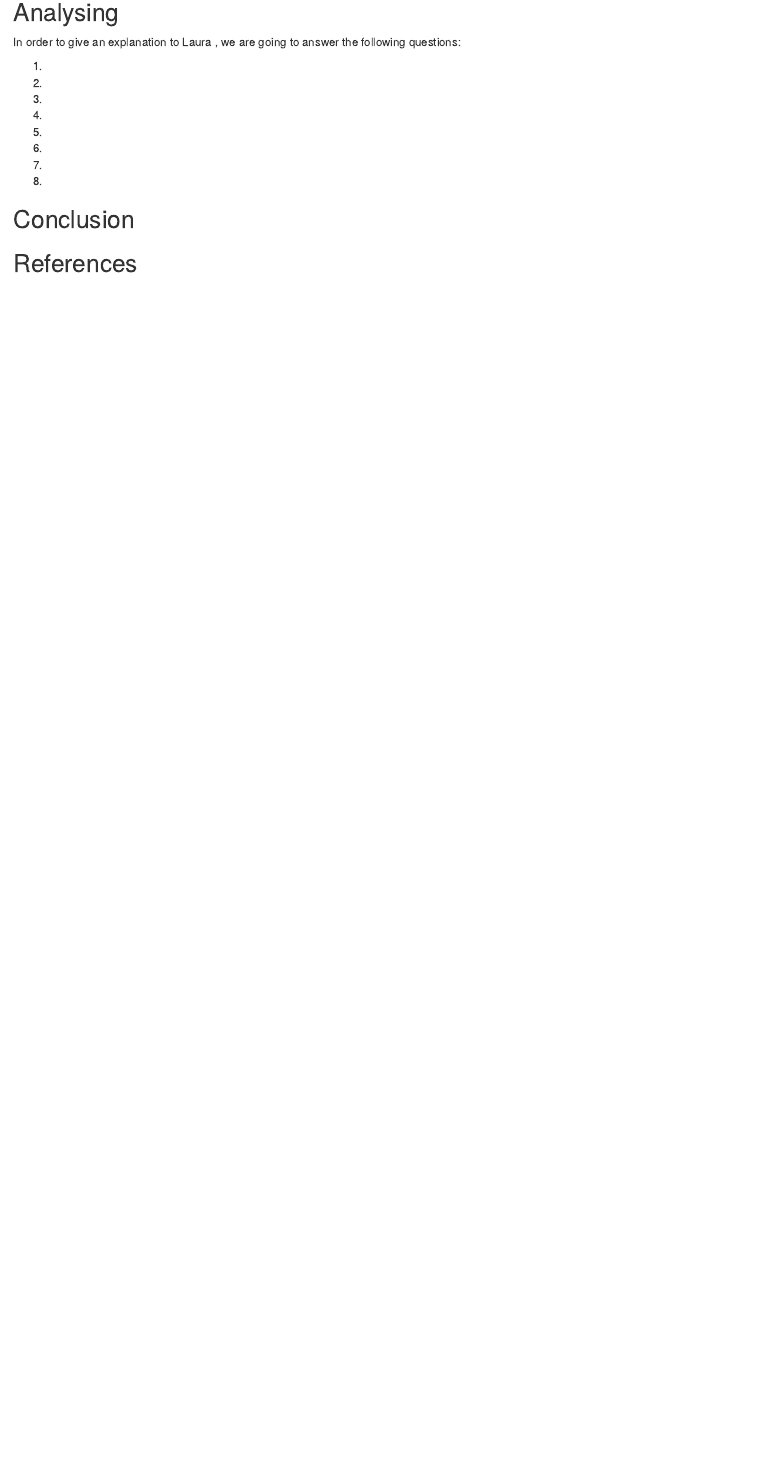
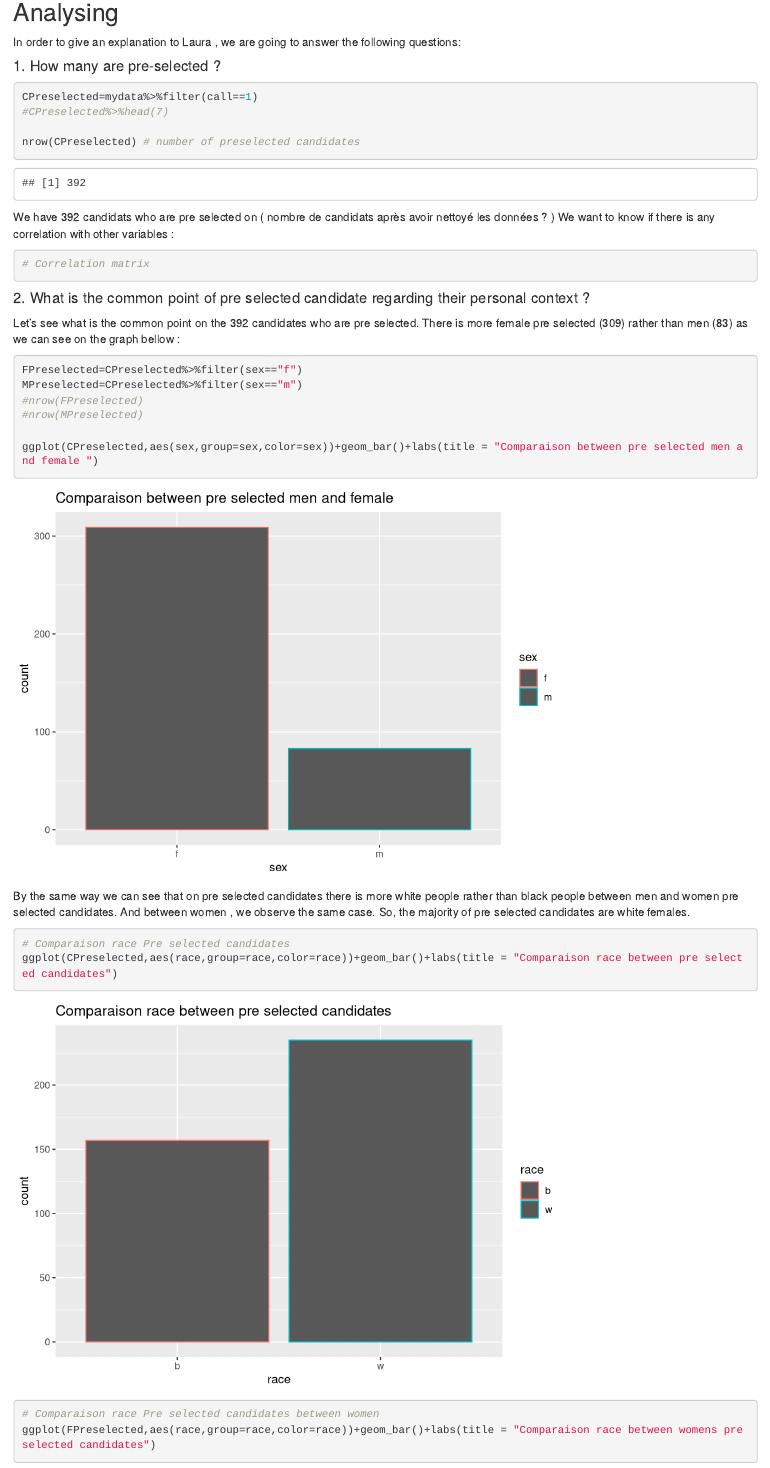
Before and after one commit to lijudith/ToolsDecisionMaKingProject, an R Markdown document (ReportFinalProject.Rmd): the page in a window 1100 px wide, from 4720 px down before the commit and from 5020 px down after it, so that both start at the same text. Rendered offline with R 4.5, knitr and Pandoc, with nearby package versions.

Commit message:
Suite du début

````diff
--- a/ReportFinalProject.Rmd
+++ b/ReportFinalProject.Rmd
@@ -82,22 +79,41 @@ mydata1=na.omit(mydata)
 
 In order to give an explanation to Laura , we are going to answer the following questions:
 
-1.
+#### 1. How many are pre-selected ?
 
-2.
+```{r}
+CPreselected=mydata%>%filter(call==1)
+#CPreselected%>%head(7)
 
-3.
+nrow(CPreselected) # number of preselected candidates
+```
+We have 392 candidats who are pre selected on ( nombre de candidats après avoir nettoyé les données ? ) We want to know if there is any correlation with other variables :
 
-4.
+```{r}
+# Correlation matrix
+```
 
-5.
 
-6.
+#### 2. What is the common point of pre selected candidate regarding their personal context ?
 
-7.
+Let's see what is the common point on the 392 candidates who are pre selected. There is more female pre selected (309) rather than men (83) as we can see on the graph bellow :
 
-8.
+```{r}
+FPreselected=CPreselected%>%filter(sex=="f")
+MPreselected=CPreselected%>%filter(sex=="m")
+#nrow(FPreselected)
+#nrow(MPreselected)
+
+ggplot(CPreselected,aes(sex,group=sex,color=sex))+geom_bar()+labs(title = "Comparaison between pre selected men and female ")
+```
+By the same way we can see that on pre selected candidates there is more white people rather than black people between men and women pre selected candidates. And between women , we observe the same case. So, the majority of pre selected candidates are white females.
+
+```{r}
+# Comparaison race Pre selected candidates
+ggplot(CPreselected,aes(race,group=race,color=race))+geom_bar()+labs(title = "Comparaison race between pre selected candidates")
+# Comparaison race Pre selected candidates between women
+ggplot(FPreselected,aes(race,group=race,color=race))+geom_bar()+labs(title = "Comparaison race between womens pre selected candidates")
+```
 
 
 
-## Conclusion
````
Also changed, not shown: ReportFinalProject.html (added), ReportFinalProject.Rmd (39 more changed lines).
